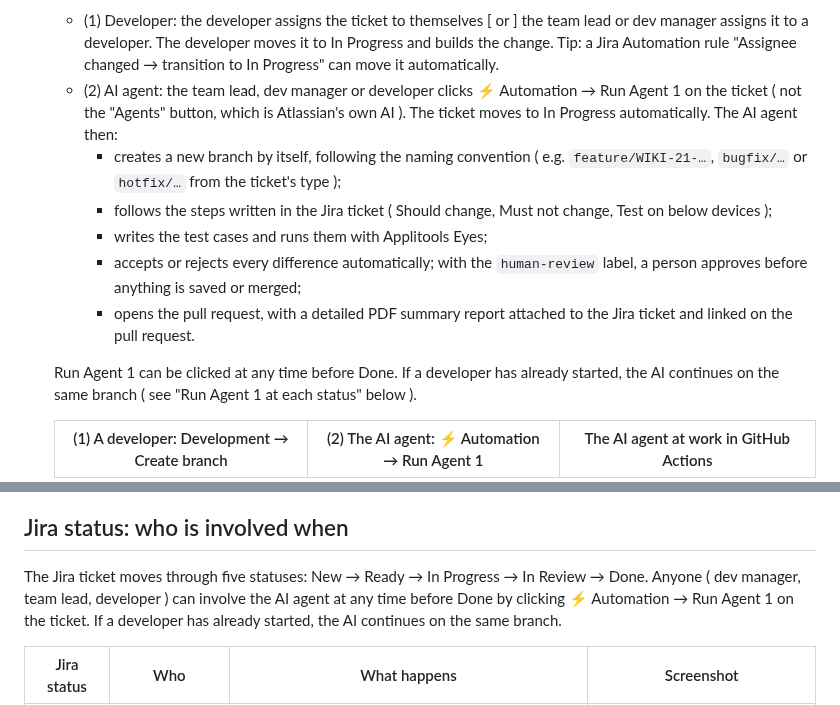
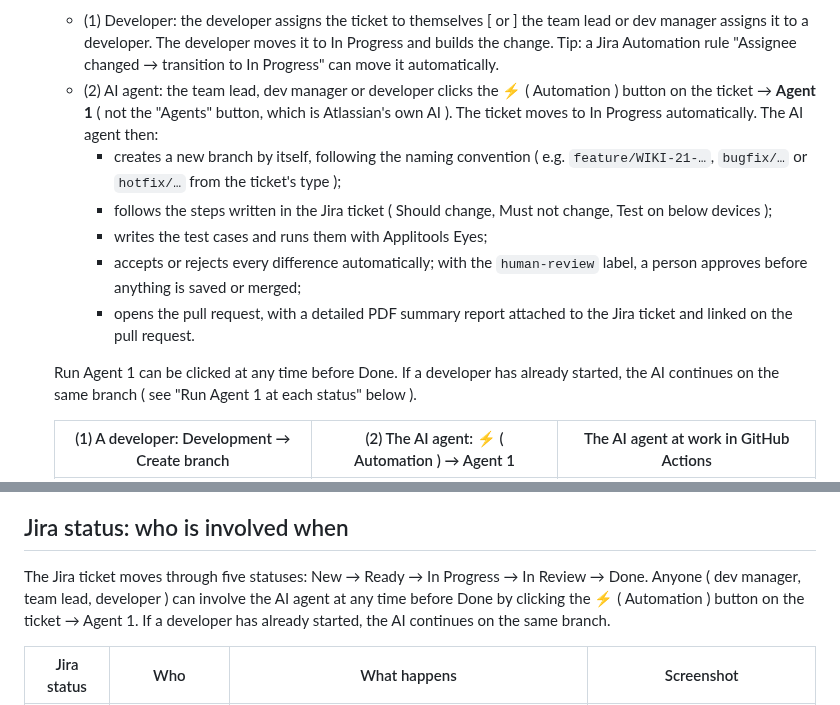
Before and after one commit to ssharma007-dev/wikipedia-visual-ci, a Markdown page: README.md, 2 parts joined by grey strips. Rendered like a GitHub page.

Commit message:
Custom agent button named 'Agent 1' (⚡ Automation menu), with the real screenshot
Co-Authored-By: Claude <noreply@anthropic.com>

```diff
--- a/README.md
+++ b/README.md
@@ -42,7 +42,7 @@ flowchart LR
    Jira only lists labels that are already used on a ticket. The first time, type the new label ( e.g. `human-review` ) and press Enter to create it; after that it appears in the list.
 3. Build the change ( Jira status: In Progress ): the Ready ticket is picked up in one of two ways.
    - (1) Developer: the developer assigns the ticket to themselves [ or ] the team lead or dev manager assigns it to a developer. The developer moves it to In Progress and builds the change. Tip: a Jira Automation rule "Assignee changed → transition to In Progress" can move it automatically.
-   - (2) AI agent: the team lead, dev manager or developer clicks ⚡ Automation → Run Agent 1 on the ticket ( not the "Agents" button, which is Atlassian's own AI ). The ticket moves to In Progress automatically. The AI agent then:
+   - (2) AI agent: the team lead, dev manager or developer clicks the ⚡ ( Automation ) button on the ticket → **Agent 1** ( not the "Agents" button, which is Atlassian's own AI ). The ticket moves to In Progress automatically. The AI agent then:
      - creates a new branch by itself, following the naming convention ( e.g. `feature/WIKI-21-…`, `bugfix/…` or `hotfix/…` from the ticket's type );
      - follows the steps written in the Jira ticket ( Should change, Must not change, Test on below devices );
      - writes the test cases and runs them with Applitools Eyes;
@@ -51,5 +51,5 @@ flowchart LR
 
    Run Agent 1 can be clicked at any time before Done. If a developer has already started, the AI continues on the same branch ( see "Run Agent 1 at each status" below ).
 
-   | (1) A developer: Development → Create branch | (2) The AI agent: ⚡ Automation → Run Agent 1 | The AI agent at work in GitHub Actions |
+   | (1) A developer: Development → Create branch | (2) The AI agent: ⚡ ( Automation ) → Agent 1 | The AI agent at work in GitHub Actions |
    |---|---|---|
@@ -72,7 +72,7 @@ flowchart LR
 
 ## Jira status: who is involved when
 
-The Jira ticket moves through five statuses: New → Ready → In Progress → In Review → Done. Anyone ( dev manager, team lead, developer ) can involve the AI agent at any time before Done by clicking ⚡ Automation → Run Agent 1 on the ticket. If a developer has already started, the AI continues on the same branch.
+The Jira ticket moves through five statuses: New → Ready → In Progress → In Review → Done. Anyone ( dev manager, team lead, developer ) can involve the AI agent at any time before Done by clicking the ⚡ ( Automation ) button on the ticket → Agent 1. If a developer has already started, the AI continues on the same branch.
 
 | Jira status | Who | What happens | Screenshot |
 |---|---|---|---|
```
Also changed, not shown: other parts of README.md (+1 -1 lines), docs/INSTALLATION.md (+4 -4 lines), docs/images/jira-run-agent-1.png (added), docs/installation/images/p13-jira-run-agent.png (deleted).
